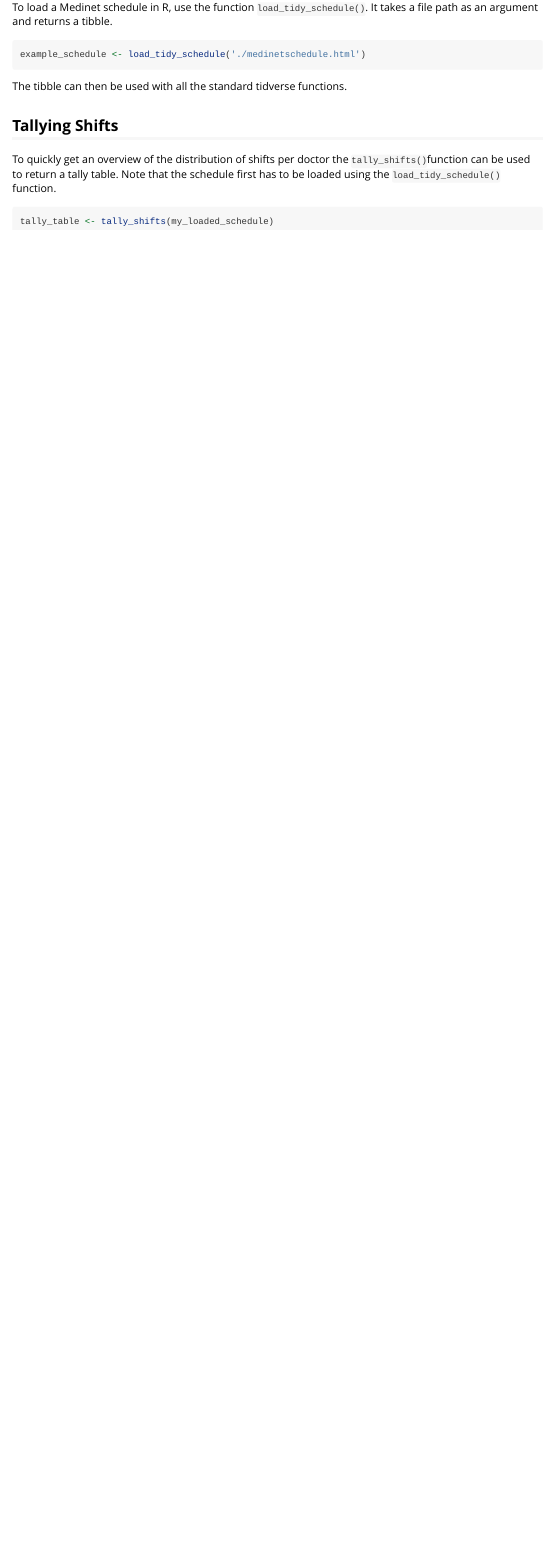
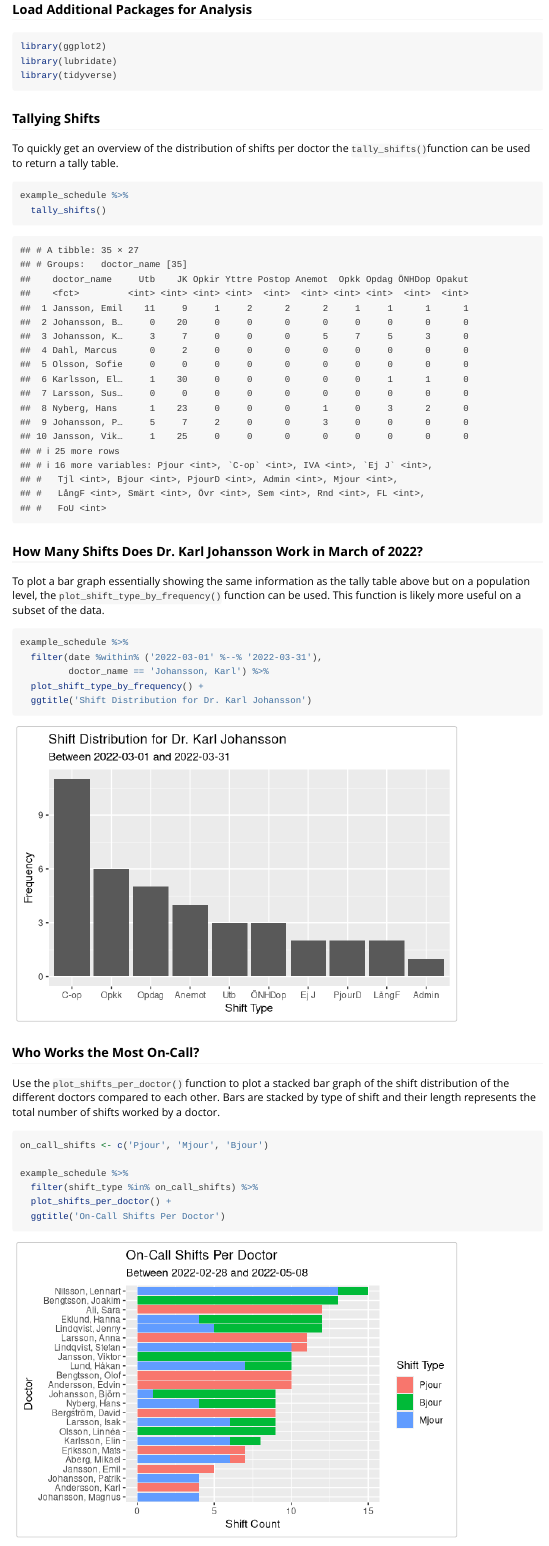
Before and after one commit to JonasEngstrom/medinetparser, an R Markdown document (vignettes/getting-started.Rmd): the page in a window 1100 px wide, from 1040 px down before the commit and from 1300 px down after it. Rendered offline with R 4.5, knitr and Pandoc, with nearby package versions; common packages that the code uses without loading them are loaded.

Commit message:
Finished Getting Started vignette.

````diff
--- a/vignettes/getting-started.Rmd
+++ b/vignettes/getting-started.Rmd
@@ -59,10 +64,47 @@ example_schedule <- load_tidy_schedule('./medinetschedule.html')
 
 The tibble can then be used with all the standard tidverse functions.
 
-## Tallying Shifts
+## Data Serving Suggestions
 
-To quickly get an overview of the distribution of shifts per doctor the `tally_shifts()`function can be used to return a tally table. Note that the schedule first has to be loaded using the `load_tidy_schedule()` function.
+All of the examples below assumes that the tibble `example_schedule` has been loaded using the `load_tidy_schedule()` function.
 
-```r
-tally_table <- tally_shifts(my_loaded_schedule)
+### Load Additional Packages for Analysis
+
+```{r results = 'hide', message = FALSE}
+library(ggplot2)
+library(lubridate)
+library(tidyverse)
 ```
+
+### Tallying Shifts
+
+To quickly get an overview of the distribution of shifts per doctor the `tally_shifts()`function can be used to return a tally table.
+
+```{r}
+example_schedule %>%
+  tally_shifts()
+```
+
+### How Many Shifts Does Dr. Karl Johansson Work in March of 2022?
+
+To plot a bar graph essentially showing the same information as the tally table above but on a population level, the `plot_shift_type_by_frequency()` function can be used. This function is likely more useful on a subset of the data.
+
+```{r}
+example_schedule %>%
+  filter(date %within% ('2022-03-01' %--% '2022-03-31'),
+         doctor_name == 'Johansson, Karl') %>%
+  plot_shift_type_by_frequency() +
+  ggtitle('Shift Distribution for Dr. Karl Johansson')
+```
+
+### Who Works the Most On-Call?
+
+Use the `plot_shifts_per_doctor()` function to plot a stacked bar graph of the shift distribution of the different doctors compared to each other. Bars are stacked by type of shift and their length represents the total number of shifts worked by a doctor.
+
+```{r}
+on_call_shifts <- c('Pjour', 'Mjour', 'Bjour')
+
+example_schedule %>%
+  filter(shift_type %in% on_call_shifts) %>%
+  plot_shifts_per_doctor() +
+  ggtitle('On-Call Shifts Per Doctor')
````
Also changed, not shown: R/data-example_schedule.R (renamed from R/data.R), vignettes/getting-started.Rmd (37 more changed lines), 4 other files.
